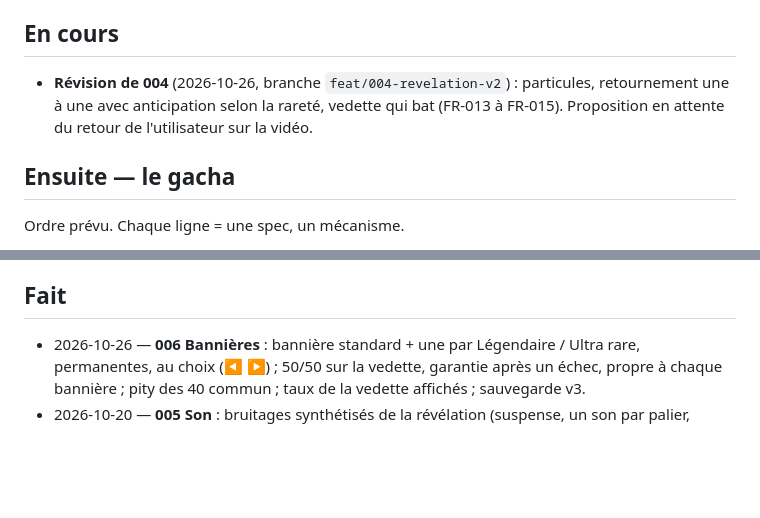
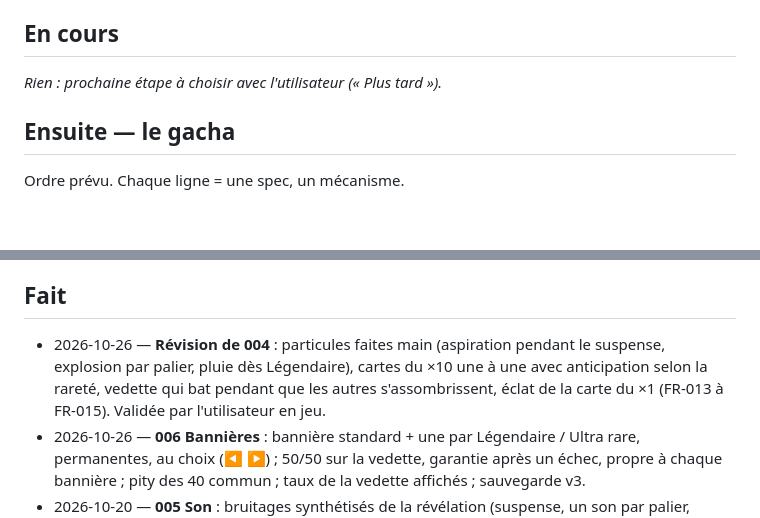
Before and after one commit to Antoily/fantasy-gacha-roguelike, a Markdown page: docs/ROADMAP.md, 2 parts joined by grey strips. GitHub-like rendering; blank space fills up the shorter version.

Commit message:
docs: révision de 004 validée par l'utilisateur, roadmap à jour
Co-Authored-By: Claude Opus 5.5 <noreply@anthropic.com>

```diff
--- a/docs/ROADMAP.md
+++ b/docs/ROADMAP.md
@@ -6,9 +6,7 @@ mergée et jouable.
 
 ## En cours
 
-- **Révision de 004** (2026-10-26, branche `feat/004-revelation-v2`) : particules,
-  retournement une à une avec anticipation selon la rareté, vedette qui bat (FR-013 à
-  FR-015). Proposition en attente du retour de l'utilisateur sur la vidéo.
+_Rien : prochaine étape à choisir avec l'utilisateur (« Plus tard »)._
 
 ## Ensuite — le gacha
 
@@ -40,6 +38,10 @@ résultat du tirage ; le joueur devine ce qu'il a eu avant de voir les cartes.
 
 ## Fait
 
+- 2026-10-26 — **Révision de 004** : particules faites main (aspiration pendant le
+  suspense, explosion par palier, pluie dès Légendaire), cartes du ×10 une à une avec
+  anticipation selon la rareté, vedette qui bat pendant que les autres s'assombrissent,
+  éclat de la carte du ×1 (FR-013 à FR-015). Validée par l'utilisateur en jeu.
 - 2026-10-26 — **006 Bannières** : bannière standard + une par Légendaire / Ultra rare,
   permanentes, au choix (◀ ▶) ; 50/50 sur la vedette, garantie après un échec, propre à
   chaque bannière ; pity des 40 commun ; taux de la vedette affichés ; sauvegarde v3.
```
Also changed, not shown: specs/004-revelation/spec.md (+3 -3 lines).
